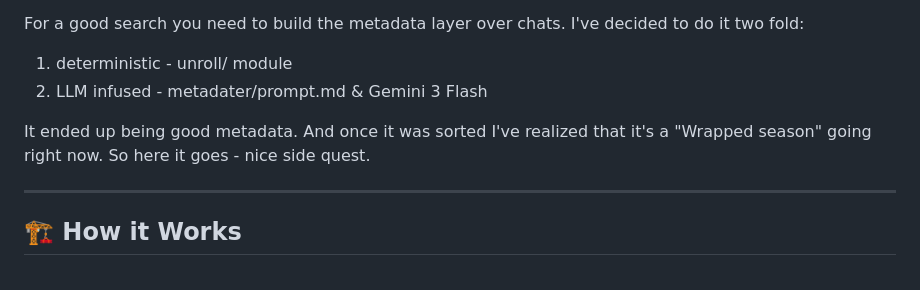
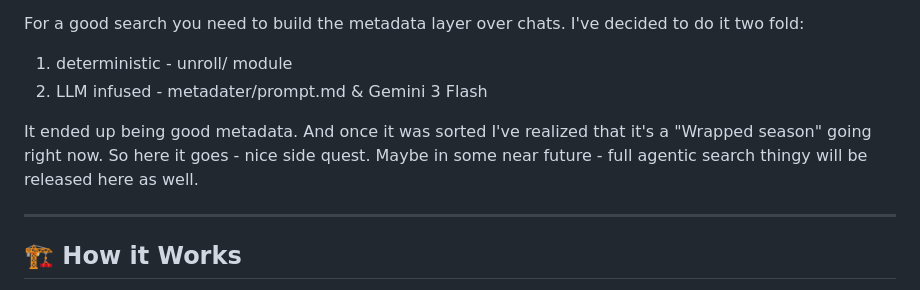
Before and after one commit to otonashi-labs/chatgpt-wrapped, a Markdown page: README.md, the part around the change. GitHub-like rendering.

Commit message:
words words words

```diff
--- a/README.md
+++ b/README.md
@@ -44,7 +44,7 @@ For a good search you need to build the metadata layer over chats. I've decided
 1) deterministic - unroll/ module
 2) LLM infused - metadater/prompt.md & Gemini 3 Flash
 
-It ended up being good metadata. And once it was sorted I've realized that it's a "Wrapped season" going right now. So here it goes - nice side quest.
+It ended up being good metadata. And once it was sorted I've realized that it's a "Wrapped season" going right now. So here it goes - nice side quest. Maybe in some near future - full agentic search thingy will be released here as well.
 
 ---
 
```
